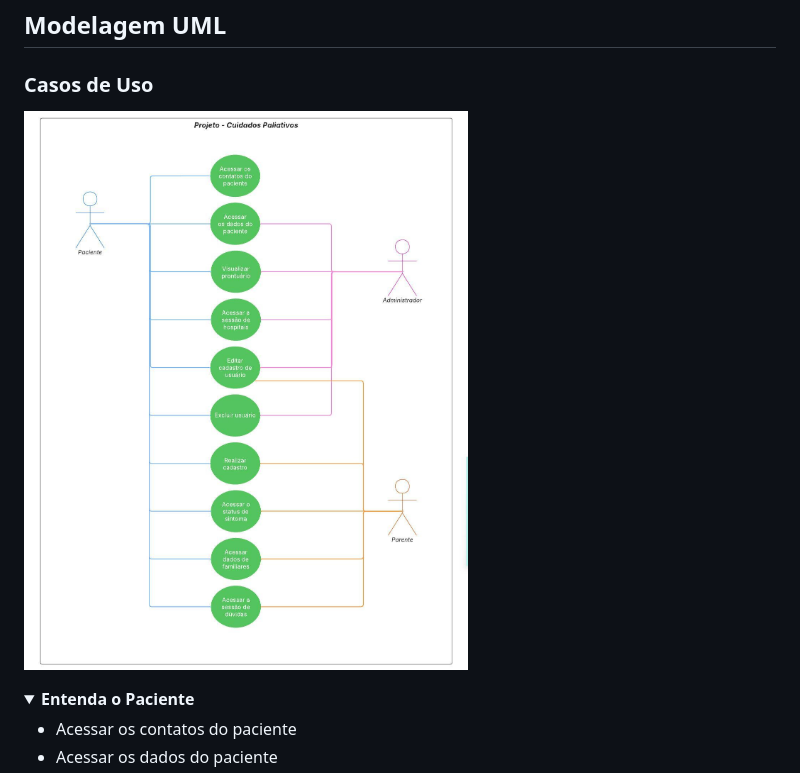
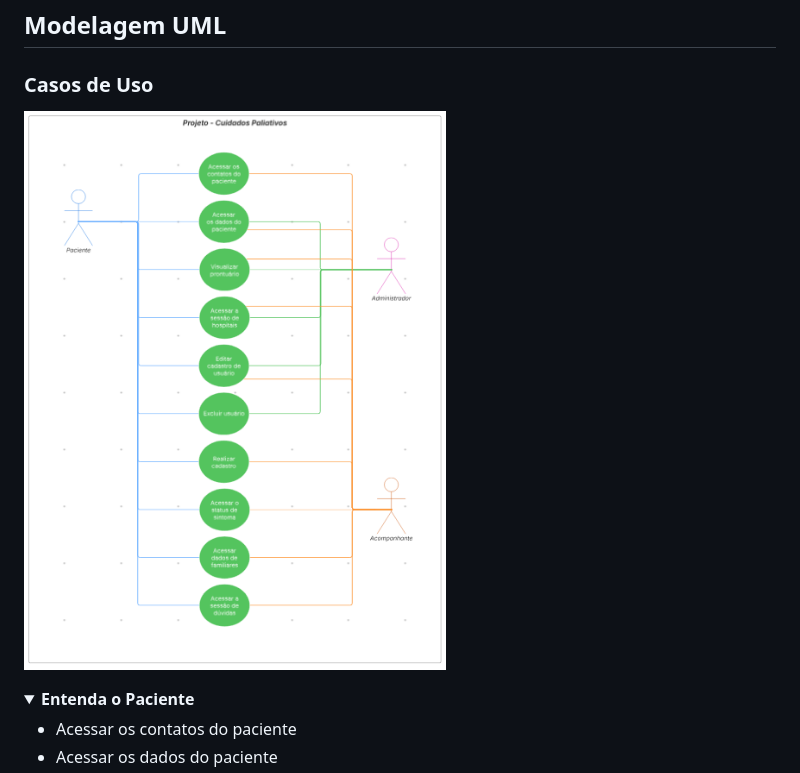
Before and after one commit to luizaisok/Projeto-Cuidados-Paliativos, a Markdown page: README.md, the part around the change. Drawn GitHub-style; pictures changed too: img/caso-de-uso.jpeg (deleted), img/caso-de-uso.png (added); folded sections open.

Commit message:
📚 docs: ajustando modelagem UML

```diff
--- a/README.md
+++ b/README.md
@@ -84,7 +84,7 @@ Com base na prototipação de autofidelização do cliente, desenvolvemos nossa
 
 ### Casos de Uso
 
-<img src="./img/caso-de-uso.jpeg" alt="Diagrama de Caso de Uso" height="700px"><br>
+<img src="./img/caso-de-uso.png" alt="Diagrama de Caso de Uso" height="700px"><br>
 
 <details>
     <summary><strong>Entenda o Paciente</strong></summary>
```
